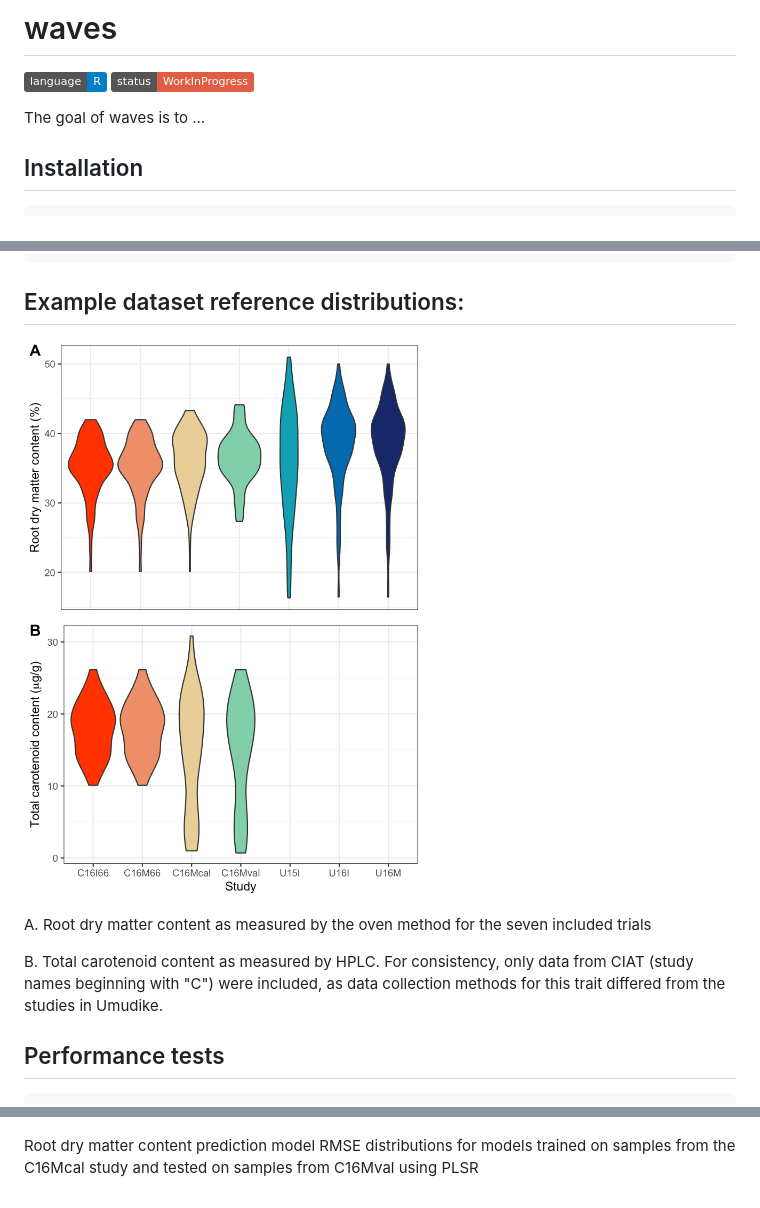
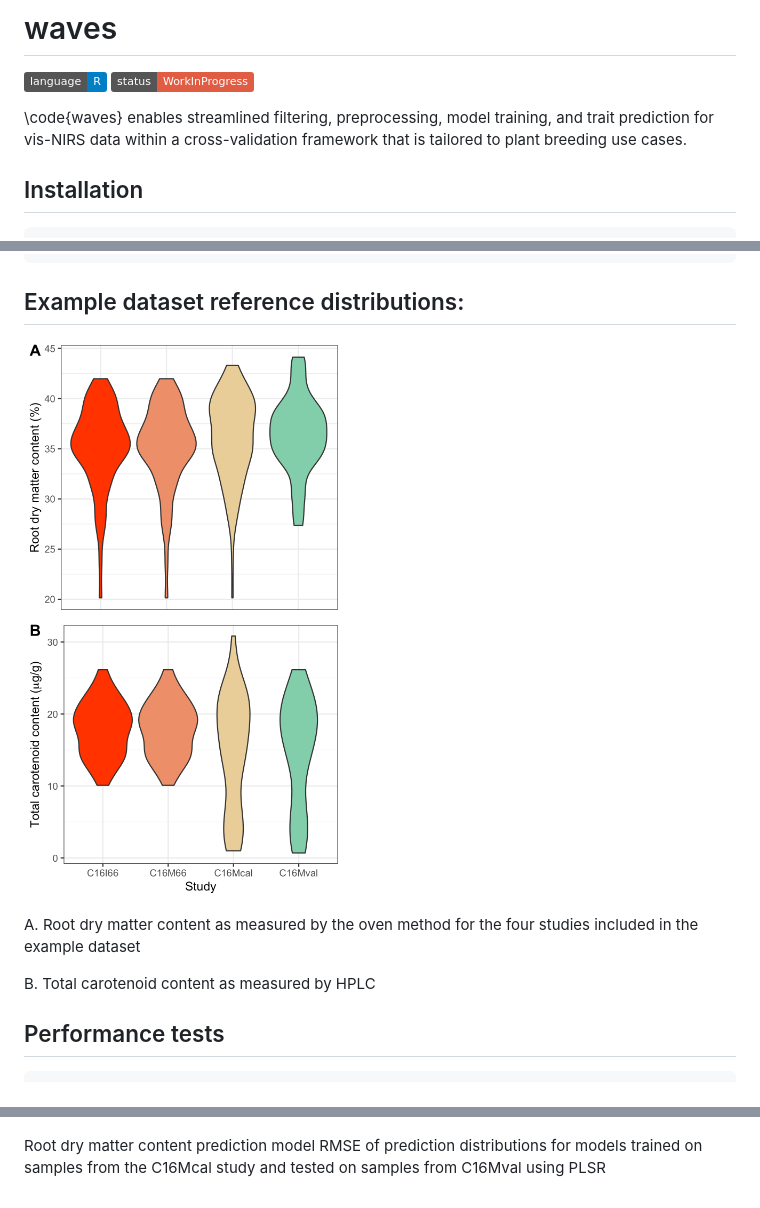
Before and after one commit to GoreLab/waves, a Markdown page: README.md, 3 parts joined by grey strips. Rendered like a GitHub page; pictures changed too: man/figures/example_ref_dists.png; badges without logos.

Commit message:
Pare down example dataset

````diff
--- a/README.md
+++ b/README.md
@@ -6,7 +6,7 @@
 ![status: WIP](https://img.shields.io/badge/status-WorkInProgress-red.svg)
 <!-- badges: end -->
 
-The goal of waves is to ...
+\code{waves} enables streamlined filtering, preprocessing, model training, and trait prediction for vis-NIRS data within a cross-validation framework that is tailored to plant breeding use cases.
 
 ## Installation
 ``` r
@@ -44,9 +44,9 @@ ikeogu.2017 %>% dplyr::select(-starts_with("X")) %>%
 ## Example dataset reference distributions:
 ![Reference distributions](./man/figures/example_ref_dists.png)
 
-A. Root dry matter content as measured by the oven method for the seven included trials
+A. Root dry matter content as measured by the oven method for the four studies included in the example dataset
 
-B. Total carotenoid content as measured by HPLC. For consistency, only data from CIAT (study names beginning with "C") were included, as data collection methods for this trait differed from the studies in Umudike.
+B. Total carotenoid content as measured by HPLC
 
 ## Performance tests
 ```{r}
@@ -72,4 +72,4 @@ test_results <- TestModelPerformance(train.data = C16Mcal,
 ```
 ![Pretreatment performance with example data](./man/figures/testplot1.png)
 
-Root dry matter content prediction model RMSE distributions for models trained on samples from the C16Mcal study and tested on samples from C16Mval using PLSR
+Root dry matter content prediction model RMSE of prediction distributions for models trained on samples from the C16Mcal study and tested on samples from C16Mval using PLSR
````
Also changed, not shown: 8 other files.
